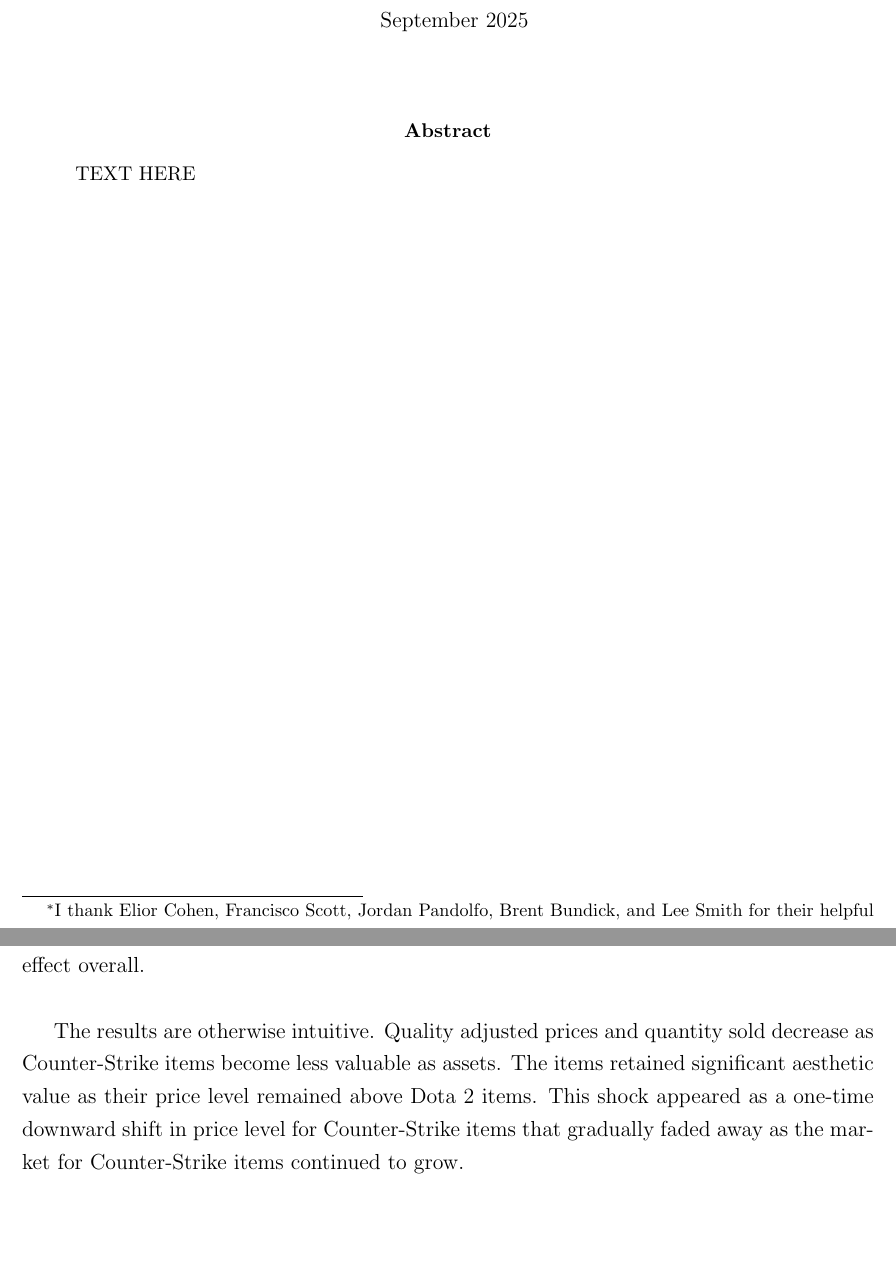
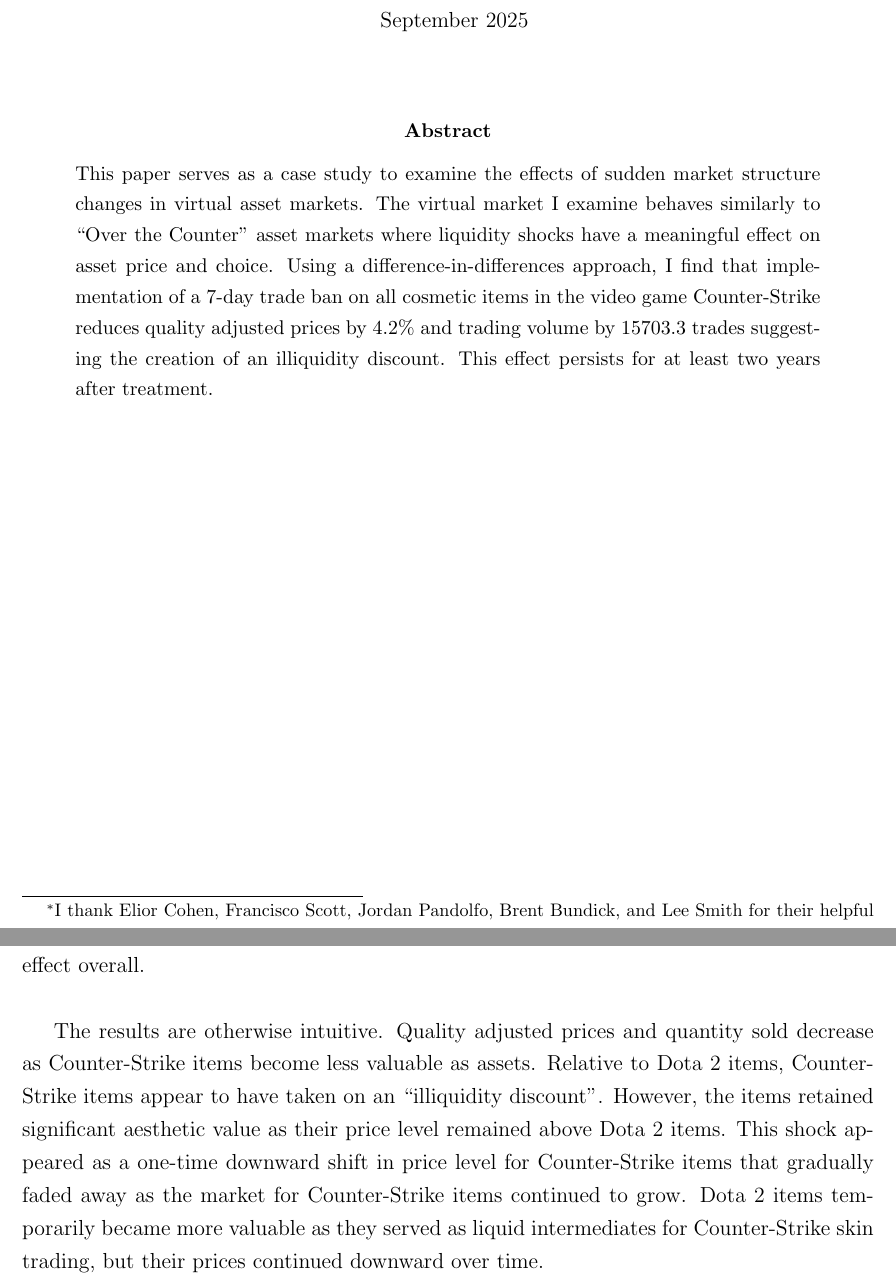
Before and after one commit to calebpbray/steam-market-liquidity, a LaTeX paper (writing/manuscript/caleb_steam_mkt_liquidity.tex): two parts of pages 1 and 9 of 12, joined at a grey line, cut so that both start at the same text, the shorter picture padded with empty space. Compiled offline with pdfLaTeX.

Commit message:
Complete draft!

```diff
--- a/writing/manuscript/caleb_steam_mkt_liquidity.tex
+++ b/writing/manuscript/caleb_steam_mkt_liquidity.tex
@@ -82,7 +82,7 @@
 
 \maketitle
 \begin{abstract}
-\noindent TEXT HERE  \\
+\noindent This paper serves as a case study to examine the effects of sudden market structure changes in virtual asset markets. The virtual market I examine behaves similarly to ``Over the Counter'' asset markets where liquidity shocks have a meaningful effect on asset price and choice. Using a difference-in-differences approach, I find that implementation of a 7-day trade ban on all cosmetic items in the video game Counter-Strike reduces quality adjusted prices by 4.2\% and trading volume by 15703.3 trades suggesting the creation of an illiquidity discount. This effect persists for at least two years after treatment. \\
 \end{abstract}
 
 
@@ -234,6 +234,6 @@ When volume sold is regressed on my DID term and concurrent players, the DID ter
 
 There are also possible violations of the ``Stable Unit Treatment Value Assumption'' (SUTVA) in my identification strategy. Items from both games are listed on the Steam Community Marketplace, so Dota 2 items such as the expensive ``Dragonclaw Hook'' became valuable intermediates in Counter-Strike skin trading. Prices for Dragonclaw Hooks peaked shortly after the implementation of Counter-Strike's trade ban. As such, there are likely spillovers to Dota 2 items as users purchased Dota 2 items in order to get around the 7-day trade ban. Additionally, there are likely pre-trends I was unable to control for as seen in \hyperref[fig:event_study]{Figure 2} which are most likely attached to major game updates that affect the in-game appearances of items and draw new players. However, the consistent negative treatment effect estimates for 2 years after treatment do suggest that there is a nonnegligible negative effect overall. \\
 
-The results are otherwise intuitive. Quality adjusted prices and quantity sold decrease as Counter-Strike items become less valuable as assets. The items retained significant aesthetic value as their price level remained above Dota 2 items. This shock appeared as a one-time downward shift in price level for Counter-Strike items that gradually faded away as the market for Counter-Strike items continued to grow. \\
+The results are otherwise intuitive. Quality adjusted prices and quantity sold decrease as Counter-Strike items become less valuable as assets. Relative to Dota 2 items, Counter-Strike items appear to have taken on an ``illiquidity discount''. However, the items retained significant aesthetic value as their price level remained above Dota 2 items. This shock appeared as a one-time downward shift in price level for Counter-Strike items that gradually faded away as the market for Counter-Strike items continued to grow. Dota 2 items temporarily became more valuable as they served as liquid intermediates for Counter-Strike skin trading, but their prices continued downward over time. \\
 
 \section{Conclusion}
```
Also changed, not shown: writing/manuscript/caleb_steam_mkt_liquidity.pdf, writing/manuscript/caleb_steam_mkt_liquidity.tex (2 more changed lines), 4 other files.
